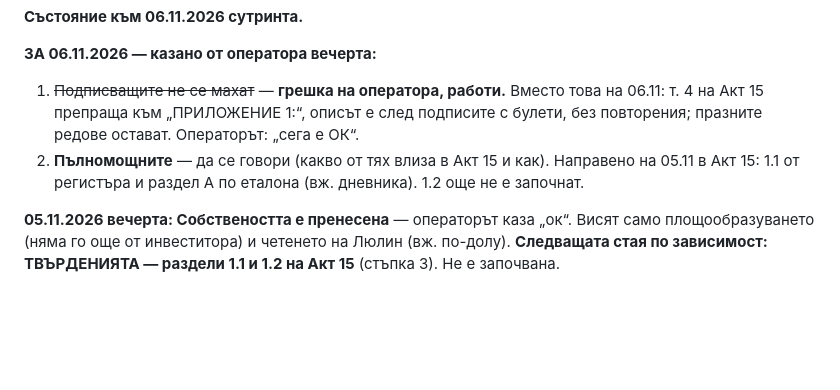
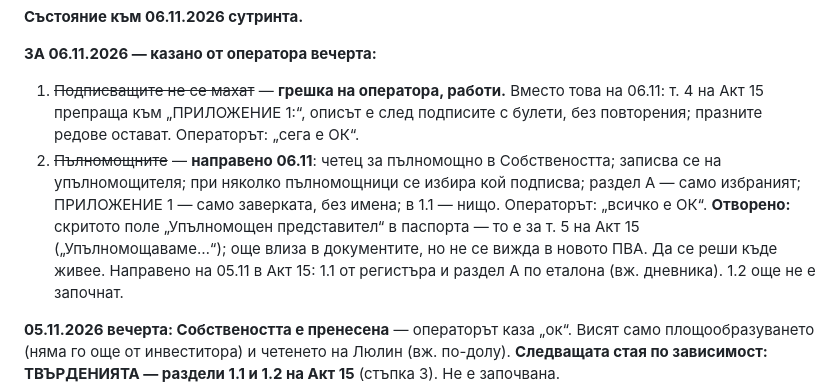
Before and after one commit to Tania141/cbt-system-, a Markdown page: ДА ПРОЧЕТА/ЗАДАНИЕ-ДОСИЕТО.md, the part around the change. Drawn GitHub-style; blank space fills up the shorter version.

Commit message:
docs: раздел 0 — пълномощните са направени; т. 5 остава отворена
Co-Authored-By: Claude Opus 5.5 <noreply@anthropic.com>

```diff
--- a/ДА ПРОЧЕТА/ЗАДАНИЕ-ДОСИЕТО.md
+++ b/ДА ПРОЧЕТА/ЗАДАНИЕ-ДОСИЕТО.md
@@ -23,7 +23,13 @@
    на 06.11: т. 4 на Акт 15 препраща към „ПРИЛОЖЕНИЕ 1:“, описът е след
    подписите с булети, без повторения; празните редове остават. Операторът:
    „сега е ОК“.
-2. **Пълномощните** — да се говори (какво от тях влиза в Акт 15 и как).
+2. ~~Пълномощните~~ — **направено 06.11**: четец за пълномощно в
+   Собствеността; записва се на упълномощителя; при няколко пълномощници се
+   избира кой подписва; раздел А — само избраният; ПРИЛОЖЕНИЕ 1 — само
+   заверката, без имена; в 1.1 — нищо. Операторът: „всичко е ОК“.
+   **Отворено:** скритото поле „Упълномощен представител“ в паспорта — то е за
+   т. 5 на Акт 15 („Упълномощаваме…“); още влиза в документите, но не се
+   вижда в новото ПВА. Да се реши къде живее.
 Направено на 05.11 в Акт 15: 1.1 от регистъра и раздел А по еталона (вж.
 дневника). 1.2 още не е започнат.
 
```
